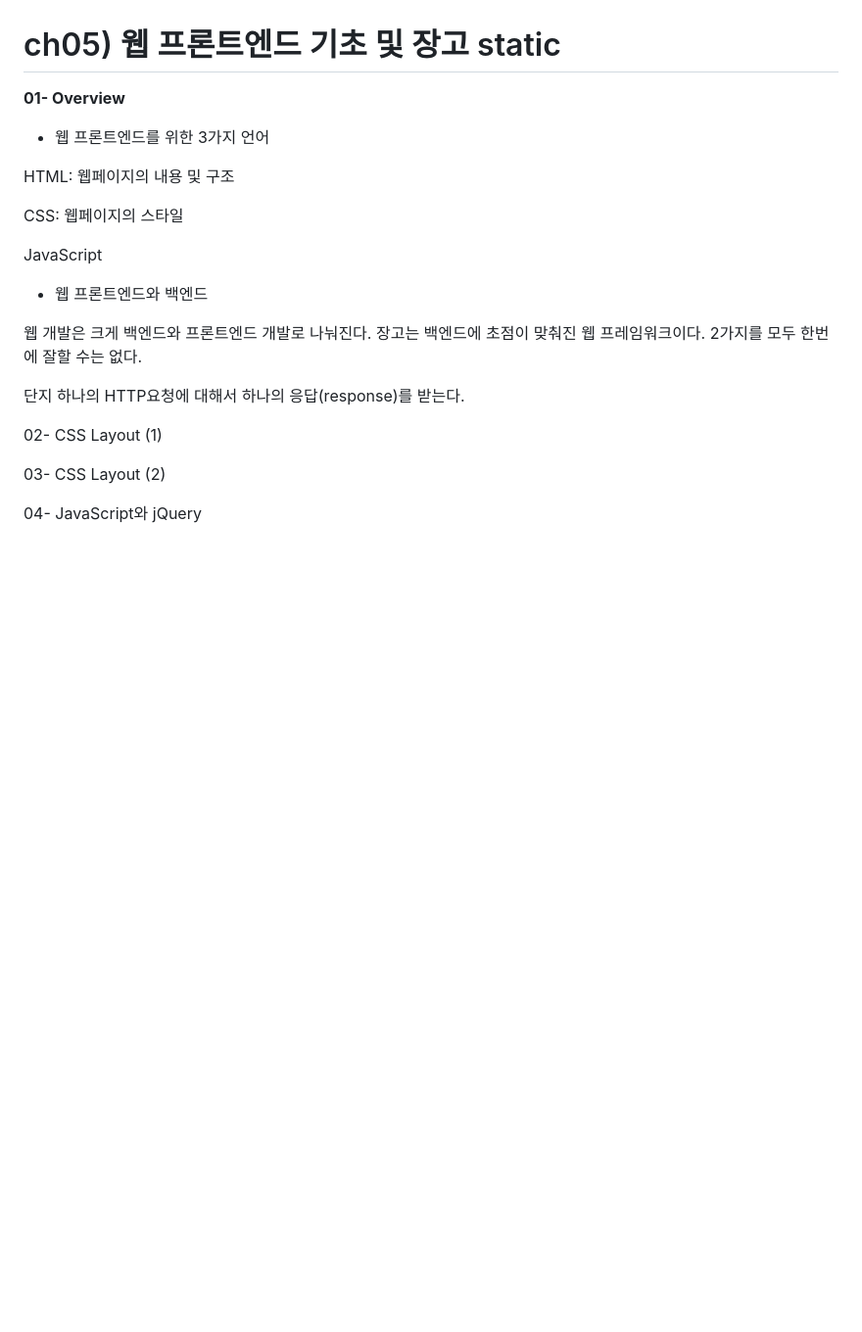
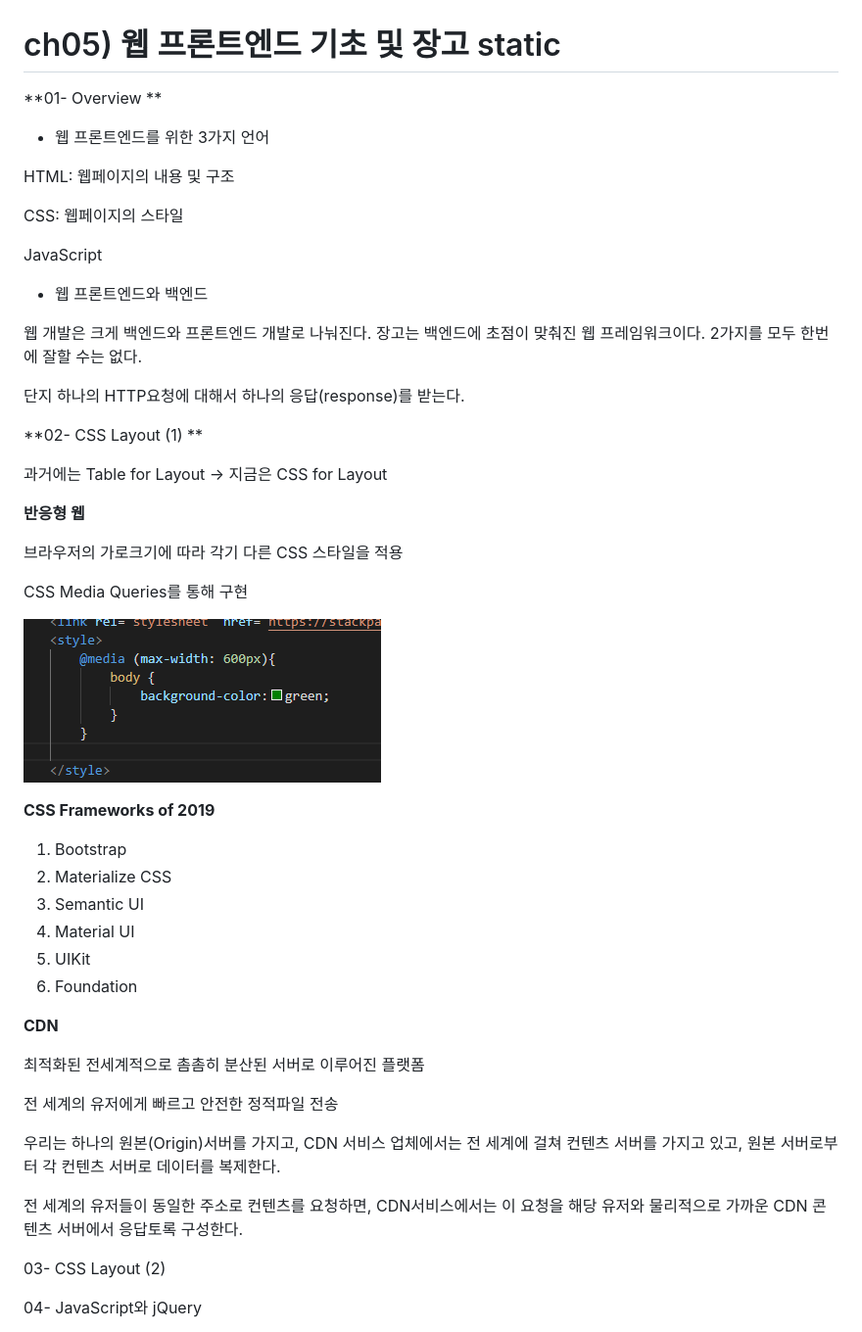
Before and after one commit to doorBW/django_with_react_by_askcompany, a Markdown page: ch05/README.md, the part around the change. Shown: that part at 98% size. GitHub-like rendering; pictures changed too: images/image-20200326232952297.png (added); blank space fills up the shorter version.

Commit message:
ch05-2

```diff
--- a/ch05/README.md
+++ b/ch05/README.md
@@ -1,5 +1,5 @@
 # ch05) 웹 프론트엔드 기초 및 장고 static
-**01- Overview**
+**01- Overview **
 
 * 웹 프론트엔드를 위한 3가지 언어
 
@@ -21,7 +21,44 @@ JavaScript
 
 
 
-02- CSS Layout (1)
+**02- CSS Layout (1) **
+
+과거에는 Table for Layout -> 지금은 CSS for Layout
+
+
+
+**반응형 웹**
+
+브라우저의 가로크기에 따라 각기 다른 CSS 스타일을 적용
+
+CSS Media Queries를 통해 구현
+
+![image-20200326232952297](../images/image-20200326232952297.png)
+
+
+
+**CSS Frameworks of 2019**
+
+1. Bootstrap
+2. Materialize CSS
+3. Semantic UI
+4. Material UI
+5. UIKit
+6. Foundation
+
+
+
+**CDN**
+
+최적화된 전세계적으로 촘촘히 분산된 서버로 이루어진 플랫폼
+
+전 세계의 유저에게 빠르고 안전한 정적파일 전송
+
+우리는 하나의 원본(Origin)서버를 가지고, CDN 서비스 업체에서는 전 세계에 걸쳐 컨텐츠 서버를 가지고 있고, 원본 서버로부터 각 컨텐츠 서버로 데이터를 복제한다.
+
+전 세계의 유저들이 동일한 주소로 컨텐츠를 요청하면, CDN서비스에서는 이 요청을 해당 유저와 물리적으로 가까운 CDN 콘텐츠 서버에서 응답토록 구성한다.
+
+
 
 
 
```
Also changed, not shown: 1 other file.
